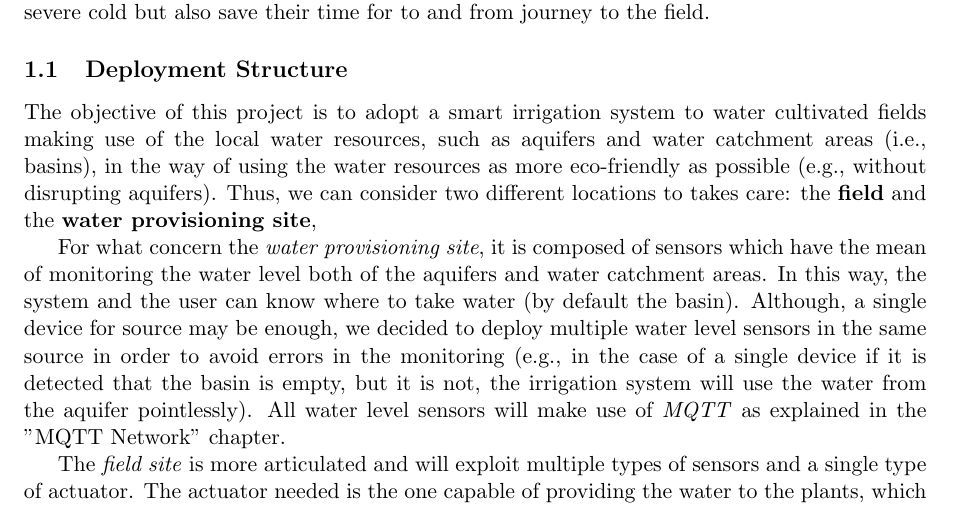
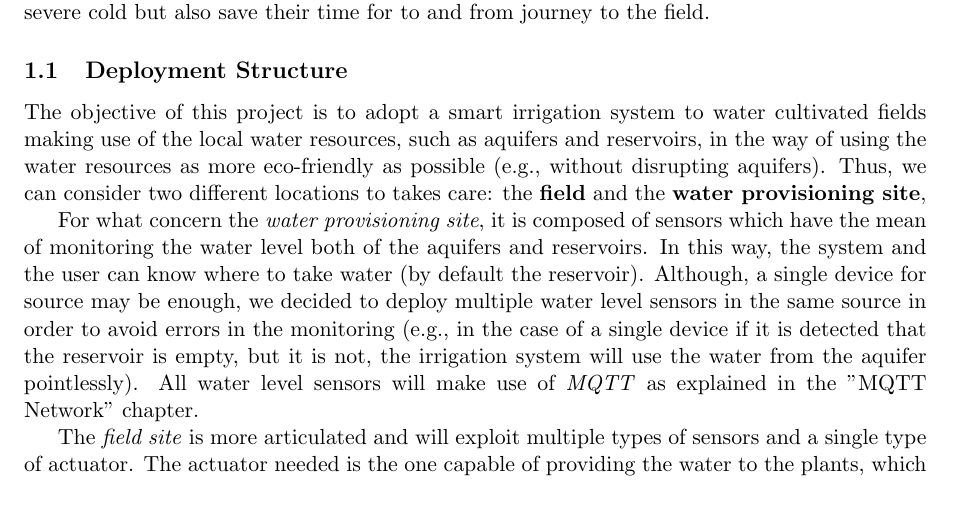
Before and after one commit to edofazza/IoT-Irrigation-System, a LaTeX document (documentation/latex/irrigationsystem.tex, which reads documentation/latex/chapters/introduction.tex): part of page 4 of 8, cut so that both start at the same text. Compiled offline with pdfLaTeX.

Commit message:
reservoir doc correction

```diff
--- a/documentation/latex/chapters/introduction.tex
+++ b/documentation/latex/chapters/introduction.tex
@@ -4,9 +4,9 @@ Agriculture is one of the most fundamental resource of food production and also
 
 
 \subsection{Deployment Structure}
-The objective of this project is to adopt a smart irrigation system to water cultivated fields making use of the local water resources, such as aquifers and water catchment areas (i.e., basins), in the way of using the water resources as more eco-friendly as possible (e.g., without disrupting aquifers). Thus, we can consider two different locations to takes care: the \textbf{field} and the \textbf{water provisioning site},
+The objective of this project is to adopt a smart irrigation system to water cultivated fields making use of the local water resources, such as aquifers and reservoirs, in the way of using the water resources as more eco-friendly as possible (e.g., without disrupting aquifers). Thus, we can consider two different locations to takes care: the \textbf{field} and the \textbf{water provisioning site},
 
-For what concern the \textit{water provisioning site}, it is composed of sensors which have the mean of monitoring the water level both of the aquifers and water catchment areas. In this way, the system and the user can know where to take water (by default the basin). Although, a single device for source may be enough, we decided to deploy multiple water level sensors in the same source in order to avoid errors in the monitoring (e.g., in the case of a single device if it is detected that the basin is empty, but it is not, the irrigation system will use the water from the aquifer pointlessly).
+For what concern the \textit{water provisioning site}, it is composed of sensors which have the mean of monitoring the water level both of the aquifers and reservoirs. In this way, the system and the user can know where to take water (by default the reservoir). Although, a single device for source may be enough, we decided to deploy multiple water level sensors in the same source in order to avoid errors in the monitoring (e.g., in the case of a single device if it is detected that the reservoir is empty, but it is not, the irrigation system will use the water from the aquifer pointlessly).
 All water level sensors will make use of \textit{MQTT} as explained in the "MQTT Network" chapter.
 
 
```
Also changed, not shown: documentation/latex/irrigationsystem.pdf, 2 other files.
